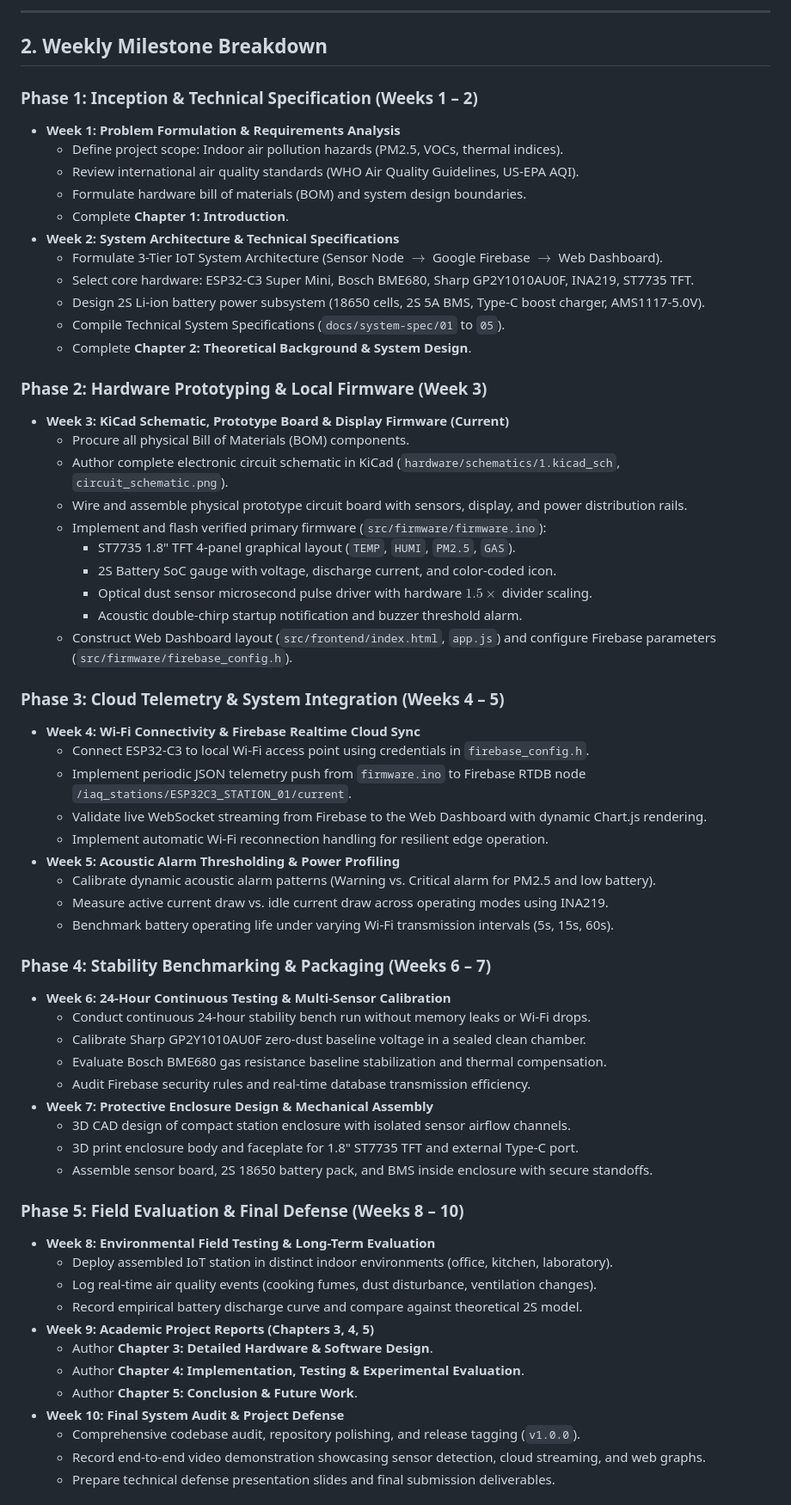
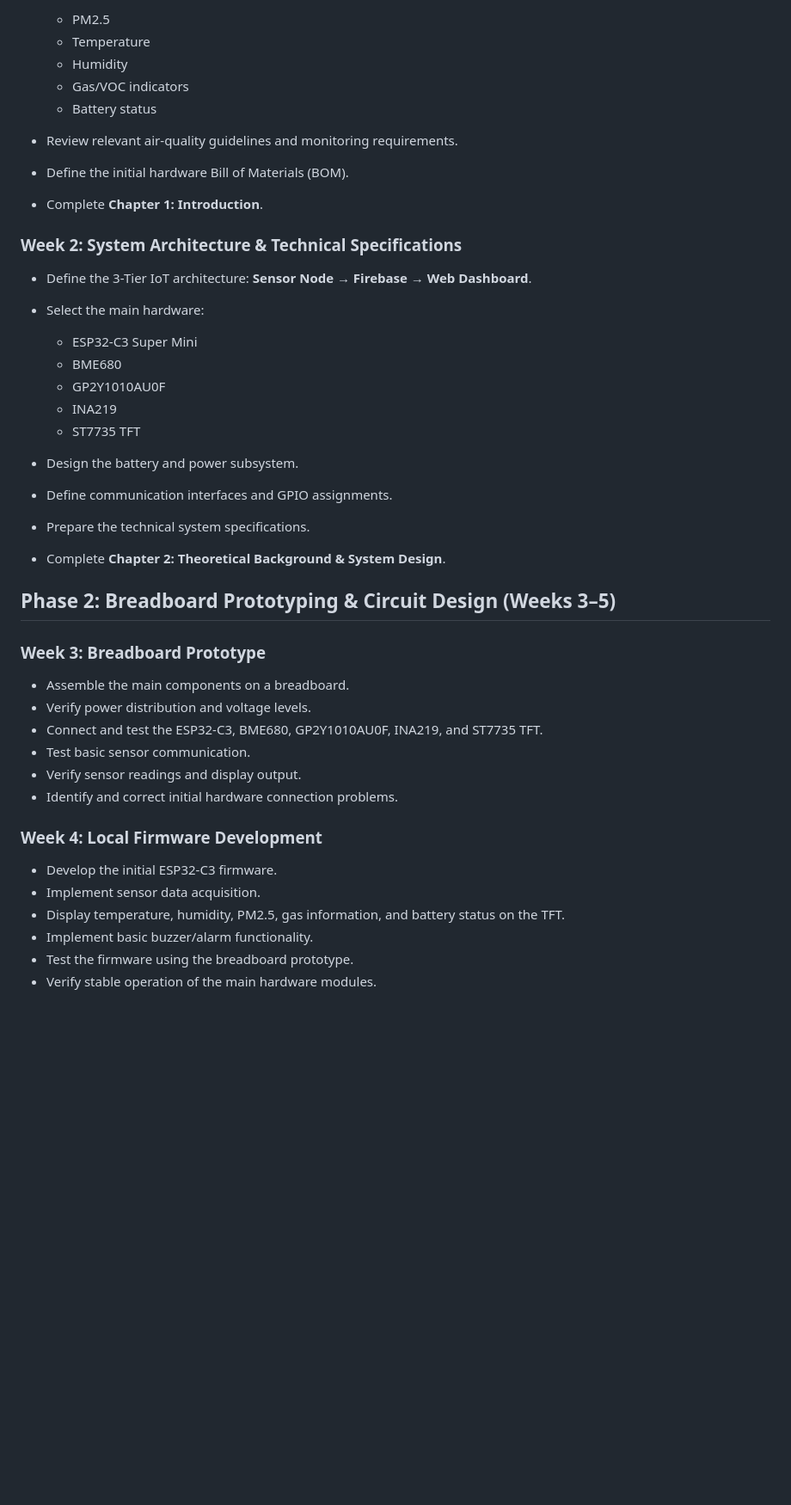
Before and after one commit to DienKiku/Indoor-Air-Quality-Project, a Markdown page: docs/roadmap/timeline_and_milestones.md, the part around one of its changes. Shown at 86% size. Rendered like a GitHub page; blank space fills up the shorter version.

```diff
--- a/docs/roadmap/timeline_and_milestones.md
+++ b/docs/roadmap/timeline_and_milestones.md
@@ -27,65 +9,46 @@ gantt
 
----
+  * PM2.5
+  * Temperature
+  * Humidity
+  * Gas/VOC indicators
+  * Battery status
+* Review relevant air-quality guidelines and monitoring requirements.
+* Define the initial hardware Bill of Materials (BOM).
+* Complete **Chapter 1: Introduction**.
 
-## 2. Weekly Milestone Breakdown
+### Week 2: System Architecture & Technical Specifications
 
-### Phase 1: Inception & Technical Specification (Weeks 1 – 2)
-- **Week 1: Problem Formulation & Requirements Analysis**
-  - Define project scope: Indoor air pollution hazards (PM2.5, VOCs, thermal indices).
-  - Review international air quality standards (WHO Air Quality Guidelines, US-EPA AQI).
-  - Formulate hardware bill of materials (BOM) and system design boundaries.
-  - Complete **Chapter 1: Introduction**.
-- **Week 2: System Architecture & Technical Specifications**
-  - Formulate 3-Tier IoT System Architecture (Sensor Node $\rightarrow$ Google Firebase $\rightarrow$ Web Dashboard).
-  - Select core hardware: ESP32-C3 Super Mini, Bosch BME680, Sharp GP2Y1010AU0F, INA219, ST7735 TFT.
-  - Design 2S Li-ion battery power subsystem (18650 cells, 2S 5A BMS, Type-C boost charger, AMS1117-5.0V).
-  - Compile Technical System Specifications (`docs/system-spec/01` to `05`).
-  - Complete **Chapter 2: Theoretical Background & System Design**.
+* Define the 3-Tier IoT architecture:
+  **Sensor Node → Firebase → Web Dashboard**.
+* Select the main hardware:
 
-### Phase 2: Hardware Prototyping & Local Firmware (Week 3)
-- **Week 3: KiCad Schematic, Prototype Board & Display Firmware (Current)**
-  - Procure all physical Bill of Materials (BOM) components.
-  - Author complete electronic circuit schematic in KiCad (`hardware/schematics/1.kicad_sch`, `circuit_schematic.png`).
-  - Wire and assemble physical prototype circuit board with sensors, display, and power distribution rails.
-  - Implement and flash verified primary firmware (`src/firmware/firmware.ino`):
-    - ST7735 1.8" TFT 4-panel graphical layout (`TEMP`, `HUMI`, `PM2.5`, `GAS`).
-    - 2S Battery SoC gauge with voltage, discharge current, and color-coded icon.
-    - Optical dust sensor microsecond pulse driver with hardware $1.5\times$ divider scaling.
-    - Acoustic double-chirp startup notification and buzzer threshold alarm.
-  - Construct Web Dashboard layout (`src/frontend/index.html`, `app.js`) and configure Firebase parameters (`src/firmware/firebase_config.h`).
+  * ESP32-C3 Super Mini
+  * BME680
+  * GP2Y1010AU0F
+  * INA219
+  * ST7735 TFT
+* Design the battery and power subsystem.
+* Define communication interfaces and GPIO assignments.
+* Prepare the technical system specifications.
+* Complete **Chapter 2: Theoretical Background & System Design**.
 
-### Phase 3: Cloud Telemetry & System Integration (Weeks 4 – 5)
-- **Week 4: Wi-Fi Connectivity & Firebase Realtime Cloud Sync**
-  - Connect ESP32-C3 to local Wi-Fi access point using credentials in `firebase_config.h`.
-  - Implement periodic JSON telemetry push from `firmware.ino` to Firebase RTDB node `/iaq_stations/ESP32C3_STATION_01/current`.
-  - Validate live WebSocket streaming from Firebase to the Web Dashboard with dynamic Chart.js rendering.
-  - Implement automatic Wi-Fi reconnection handling for resilient edge operation.
-- **Week 5: Acoustic Alarm Thresholding & Power Profiling**
-  - Calibrate dynamic acoustic alarm patterns (Warning vs. Critical alarm for PM2.5 and low battery).
-  - Measure active current draw vs. idle current draw across operating modes using INA219.
-  - Benchmark battery operating life under varying Wi-Fi transmission intervals (5s, 15s, 60s).
+## Phase 2: Breadboard Prototyping & Circuit Design (Weeks 3–5)
 
-### Phase 4: Stability Benchmarking & Packaging (Weeks 6 – 7)
-- **Week 6: 24-Hour Continuous Testing & Multi-Sensor Calibration**
-  - Conduct continuous 24-hour stability bench run without memory leaks or Wi-Fi drops.
-  - Calibrate Sharp GP2Y1010AU0F zero-dust baseline voltage in a sealed clean chamber.
-  - Evaluate Bosch BME680 gas resistance baseline stabilization and thermal compensation.
-  - Audit Firebase security rules and real-time database transmission efficiency.
-- **Week 7: Protective Enclosure Design & Mechanical Assembly**
-  - 3D CAD design of compact station enclosure with isolated sensor airflow channels.
-  - 3D print enclosure body and faceplate for 1.8" ST7735 TFT and external Type-C port.
-  - Assemble sensor board, 2S 18650 battery pack, and BMS inside enclosure with secure standoffs.
+### Week 3: Breadboard Prototype
 
-### Phase 5: Field Evaluation & Final Defense (Weeks 8 – 10)
-- **Week 8: Environmental Field Testing & Long-Term Evaluation**
-  - Deploy assembled IoT station in distinct indoor environments (office, kitchen, laboratory).
-  - Log real-time air quality events (cooking fumes, dust disturbance, ventilation changes).
-  - Record empirical battery discharge curve and compare against theoretical 2S model.
-- **Week 9: Academic Project Reports (Chapters 3, 4, 5)**
-  - Author **Chapter 3: Detailed Hardware & Software Design**.
-  - Author **Chapter 4: Implementation, Testing & Experimental Evaluation**.
-  - Author **Chapter 5: Conclusion & Future Work**.
-- **Week 10: Final System Audit & Project Defense**
-  - Comprehensive codebase audit, repository polishing, and release tagging (`v1.0.0`).
-  - Record end-to-end video demonstration showcasing sensor detection, cloud streaming, and web graphs.
-  - Prepare technical defense presentation slides and final submission deliverables.
+* Assemble the main components on a breadboard.
+* Verify power distribution and voltage levels.
+* Connect and test the ESP32-C3, BME680, GP2Y1010AU0F, INA219, and ST7735 TFT.
+* Test basic sensor communication.
+* Verify sensor readings and display output.
+* Identify and correct initial hardware connection problems.
+
+### Week 4: Local Firmware Development
+
+* Develop the initial ESP32-C3 firmware.
+* Implement sensor data acquisition.
+* Display temperature, humidity, PM2.5, gas information, and battery status on the TFT.
+* Implement basic buzzer/alarm functionality.
+* Test the firmware using the breadboard prototype.
+* Verify stable operation of the main hardware modules.
+
```
Also changed, not shown: other parts of docs/roadmap/timeline_and_milestones.md (+106 -23 lines).
